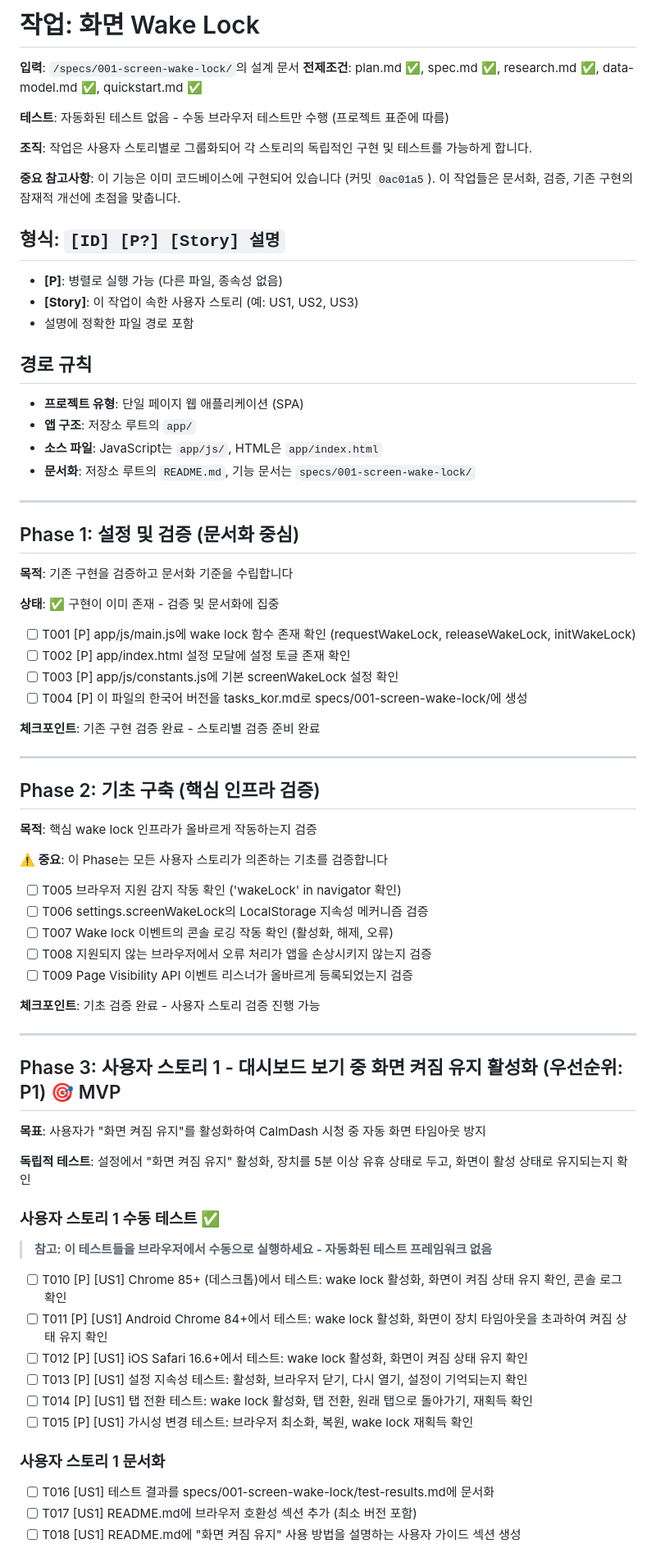
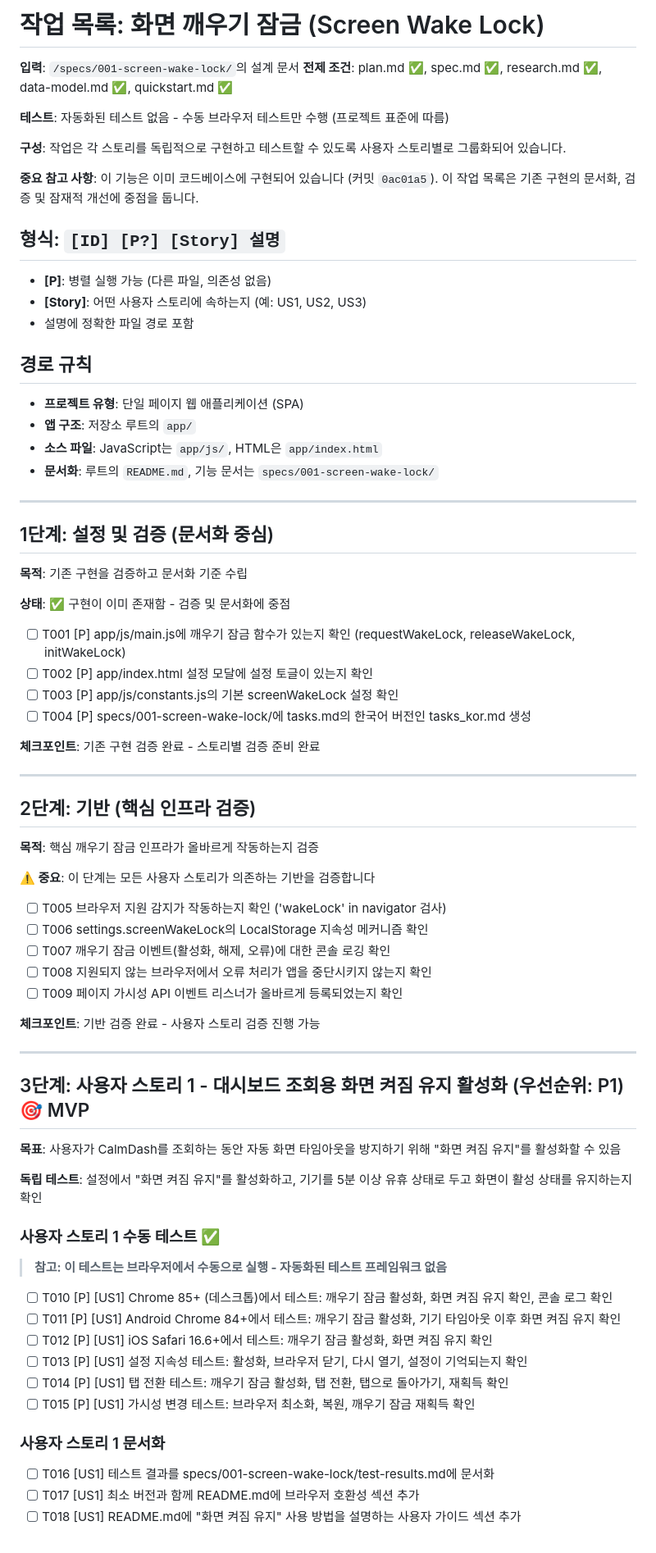
Before and after one commit to NaCl2618/CalmDash, a Markdown page: specs/001-screen-wake-lock/tasks_kor.md, the part around one of its changes. Shown at 82% size. GitHub-like rendering.

```diff
--- a/specs/001-screen-wake-lock/tasks_kor.md
+++ b/specs/001-screen-wake-lock/tasks_kor.md
@@ -1,18 +1,18 @@
-# 작업: 화면 Wake Lock
+# 작업 목록: 화면 깨우기 잠금 (Screen Wake Lock)
 
 **입력**: `/specs/001-screen-wake-lock/`의 설계 문서
-**전제조건**: plan.md ✅, spec.md ✅, research.md ✅, data-model.md ✅, quickstart.md ✅
+**전제 조건**: plan.md ✅, spec.md ✅, research.md ✅, data-model.md ✅, quickstart.md ✅
 
 **테스트**: 자동화된 테스트 없음 - 수동 브라우저 테스트만 수행 (프로젝트 표준에 따름)
 
-**조직**: 작업은 사용자 스토리별로 그룹화되어 각 스토리의 독립적인 구현 및 테스트를 가능하게 합니다.
+**구성**: 작업은 각 스토리를 독립적으로 구현하고 테스트할 수 있도록 사용자 스토리별로 그룹화되어 있습니다.
 
-**중요 참고사항**: 이 기능은 이미 코드베이스에 구현되어 있습니다 (커밋 `0ac01a5`). 이 작업들은 문서화, 검증, 기존 구현의 잠재적 개선에 초점을 맞춥니다.
+**중요 참고 사항**: 이 기능은 이미 코드베이스에 구현되어 있습니다 (커밋 `0ac01a5`). 이 작업 목록은 기존 구현의 문서화, 검증 및 잠재적 개선에 중점을 둡니다.
 
 ## 형식: `[ID] [P?] [Story] 설명`
 
-- **[P]**: 병렬로 실행 가능 (다른 파일, 종속성 없음)
-- **[Story]**: 이 작업이 속한 사용자 스토리 (예: US1, US2, US3)
+- **[P]**: 병렬 실행 가능 (다른 파일, 의존성 없음)
+- **[Story]**: 어떤 사용자 스토리에 속하는지 (예: US1, US2, US3)
 - 설명에 정확한 파일 경로 포함
 
 ## 경로 규칙
@@ -20,61 +20,61 @@
 - **프로젝트 유형**: 단일 페이지 웹 애플리케이션 (SPA)
 - **앱 구조**: 저장소 루트의 `app/`
 - **소스 파일**: JavaScript는 `app/js/`, HTML은 `app/index.html`
-- **문서화**: 저장소 루트의 `README.md`, 기능 문서는 `specs/001-screen-wake-lock/`
+- **문서화**: 루트의 `README.md`, 기능 문서는 `specs/001-screen-wake-lock/`
 
 ---
 
-## Phase 1: 설정 및 검증 (문서화 중심)
+## 1단계: 설정 및 검증 (문서화 중심)
 
-**목적**: 기존 구현을 검증하고 문서화 기준을 수립합니다
+**목적**: 기존 구현을 검증하고 문서화 기준 수립
 
-**상태**: ✅ 구현이 이미 존재 - 검증 및 문서화에 집중
+**상태**: ✅ 구현이 이미 존재함 - 검증 및 문서화에 중점
 
-- [ ] T001 [P] app/js/main.js에 wake lock 함수 존재 확인 (requestWakeLock, releaseWakeLock, initWakeLock)
-- [ ] T002 [P] app/index.html 설정 모달에 설정 토글 존재 확인
-- [ ] T003 [P] app/js/constants.js에 기본 screenWakeLock 설정 확인
-- [ ] T004 [P] 이 파일의 한국어 버전을 tasks_kor.md로 specs/001-screen-wake-lock/에 생성
+- [ ] T001 [P] app/js/main.js에 깨우기 잠금 함수가 있는지 확인 (requestWakeLock, releaseWakeLock, initWakeLock)
+- [ ] T002 [P] app/index.html 설정 모달에 설정 토글이 있는지 확인
+- [ ] T003 [P] app/js/constants.js의 기본 screenWakeLock 설정 확인
+- [ ] T004 [P] specs/001-screen-wake-lock/에 tasks.md의 한국어 버전인 tasks_kor.md 생성
 
 **체크포인트**: 기존 구현 검증 완료 - 스토리별 검증 준비 완료
 
 ---
 
-## Phase 2: 기초 구축 (핵심 인프라 검증)
+## 2단계: 기반 (핵심 인프라 검증)
 
-**목적**: 핵심 wake lock 인프라가 올바르게 작동하는지 검증
+**목적**: 핵심 깨우기 잠금 인프라가 올바르게 작동하는지 검증
 
-**⚠️ 중요**: 이 Phase는 모든 사용자 스토리가 의존하는 기초를 검증합니다
+**⚠️ 중요**: 이 단계는 모든 사용자 스토리가 의존하는 기반을 검증합니다
 
-- [ ] T005 브라우저 지원 감지 작동 확인 ('wakeLock' in navigator 확인)
-- [ ] T006 settings.screenWakeLock의 LocalStorage 지속성 메커니즘 검증
-- [ ] T007 Wake lock 이벤트의 콘솔 로깅 작동 확인 (활성화, 해제, 오류)
-- [ ] T008 지원되지 않는 브라우저에서 오류 처리가 앱을 손상시키지 않는지 검증
-- [ ] T009 Page Visibility API 이벤트 리스너가 올바르게 등록되었는지 검증
+- [ ] T005 브라우저 지원 감지가 작동하는지 확인 ('wakeLock' in navigator 검사)
+- [ ] T006 settings.screenWakeLock의 LocalStorage 지속성 메커니즘 확인
+- [ ] T007 깨우기 잠금 이벤트(활성화, 해제, 오류)에 대한 콘솔 로깅 확인
+- [ ] T008 지원되지 않는 브라우저에서 오류 처리가 앱을 중단시키지 않는지 확인
+- [ ] T009 페이지 가시성 API 이벤트 리스너가 올바르게 등록되었는지 확인
 
-**체크포인트**: 기초 검증 완료 - 사용자 스토리 검증 진행 가능
+**체크포인트**: 기반 검증 완료 - 사용자 스토리 검증 진행 가능
 
 ---
 
-## Phase 3: 사용자 스토리 1 - 대시보드 보기 중 화면 켜짐 유지 활성화 (우선순위: P1) 🎯 MVP
+## 3단계: 사용자 스토리 1 - 대시보드 조회용 화면 켜짐 유지 활성화 (우선순위: P1) 🎯 MVP
 
-**목표**: 사용자가 "화면 켜짐 유지"를 활성화하여 CalmDash 시청 중 자동 화면 타임아웃 방지
+**목표**: 사용자가 CalmDash를 조회하는 동안 자동 화면 타임아웃을 방지하기 위해 "화면 켜짐 유지"를 활성화할 수 있음
 
-**독립적 테스트**: 설정에서 "화면 켜짐 유지" 활성화, 장치를 5분 이상 유휴 상태로 두고, 화면이 활성 상태로 유지되는지 확인
+**독립 테스트**: 설정에서 "화면 켜짐 유지"를 활성화하고, 기기를 5분 이상 유휴 상태로 두고 화면이 활성 상태를 유지하는지 확인
 
 ### 사용자 스토리 1 수동 테스트 ✅
 
-> **참고: 이 테스트들을 브라우저에서 수동으로 실행하세요 - 자동화된 테스트 프레임워크 없음**
+> **참고: 이 테스트는 브라우저에서 수동으로 실행 - 자동화된 테스트 프레임워크 없음**
 
-- [ ] T010 [P] [US1] Chrome 85+ (데스크톱)에서 테스트: wake lock 활성화, 화면이 켜짐 상태 유지 확인, 콘솔 로그 확인
-- [ ] T011 [P] [US1] Android Chrome 84+에서 테스트: wake lock 활성화, 화면이 장치 타임아웃을 초과하여 켜짐 상태 유지 확인
-- [ ] T012 [P] [US1] iOS Safari 16.6+에서 테스트: wake lock 활성화, 화면이 켜짐 상태 유지 확인
+- [ ] T010 [P] [US1] Chrome 85+ (데스크톱)에서 테스트: 깨우기 잠금 활성화, 화면 켜짐 유지 확인, 콘솔 로그 확인
+- [ ] T011 [P] [US1] Android Chrome 84+에서 테스트: 깨우기 잠금 활성화, 기기 타임아웃 이후 화면 켜짐 유지 확인
+- [ ] T012 [P] [US1] iOS Safari 16.6+에서 테스트: 깨우기 잠금 활성화, 화면 켜짐 유지 확인
 - [ ] T013 [P] [US1] 설정 지속성 테스트: 활성화, 브라우저 닫기, 다시 열기, 설정이 기억되는지 확인
-- [ ] T014 [P] [US1] 탭 전환 테스트: wake lock 활성화, 탭 전환, 원래 탭으로 돌아가기, 재획득 확인
-- [ ] T015 [P] [US1] 가시성 변경 테스트: 브라우저 최소화, 복원, wake lock 재획득 확인
+- [ ] T014 [P] [US1] 탭 전환 테스트: 깨우기 잠금 활성화, 탭 전환, 탭으로 돌아가기, 재획득 확인
+- [ ] T015 [P] [US1] 가시성 변경 테스트: 브라우저 최소화, 복원, 깨우기 잠금 재획득 확인
 
 ### 사용자 스토리 1 문서화
 
 - [ ] T016 [US1] 테스트 결과를 specs/001-screen-wake-lock/test-results.md에 문서화
-- [ ] T017 [US1] README.md에 브라우저 호환성 섹션 추가 (최소 버전 포함)
-- [ ] T018 [US1] README.md에 "화면 켜짐 유지" 사용 방법을 설명하는 사용자 가이드 섹션 생성
+- [ ] T017 [US1] 최소 버전과 함께 README.md에 브라우저 호환성 섹션 추가
+- [ ] T018 [US1] README.md에 "화면 켜짐 유지" 사용 방법을 설명하는 사용자 가이드 섹션 추가
 
```
Also changed, not shown: other parts of specs/001-screen-wake-lock/tasks_kor.md (+148 -148 lines).
